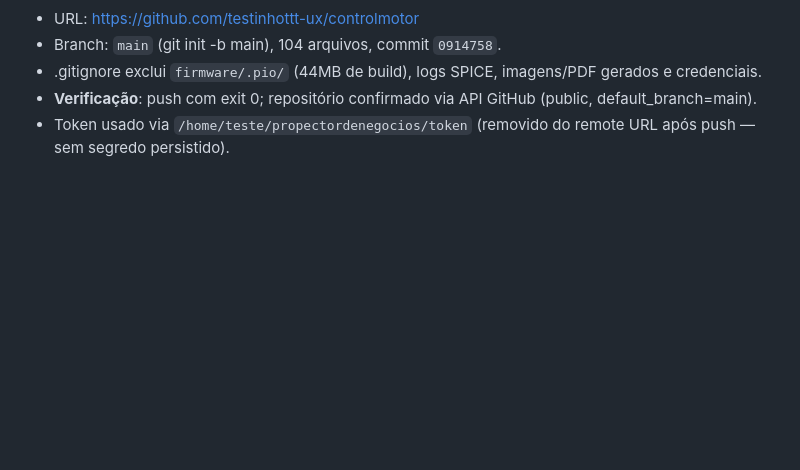
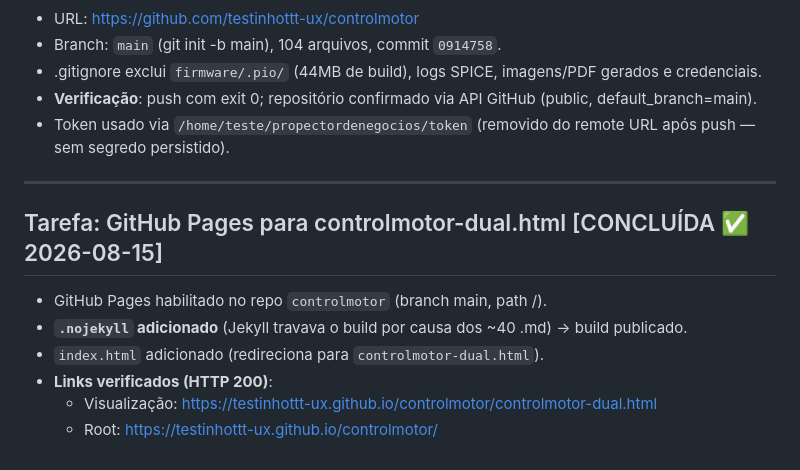
Before and after one commit to testinhottt-ux/controlmotor, a Markdown page: progresso.md, the part around the change. Drawn GitHub-style; blank space fills up the shorter version.

Commit message:
docs: registrar GitHub Pages

```diff
--- a/progresso.md
+++ b/progresso.md
@@ -202,3 +202,14 @@ ls gerbers/*.gbr | wc -l  # ≥ 10 (layer F.Cu, B.Cu, F.Mask, B.Mask, etc)
 - .gitignore exclui `firmware/.pio/` (44MB de build), logs SPICE, imagens/PDF gerados e credenciais.
 - **Verificação**: push com exit 0; repositório confirmado via API GitHub (public, default_branch=main).
 - Token usado via `/home/teste/propectordenegocios/token` (removido do remote URL após push — sem segredo persistido).
+
+---
+
+## Tarefa: GitHub Pages para controlmotor-dual.html [CONCLUÍDA ✅ 2026-08-15]
+
+- GitHub Pages habilitado no repo `controlmotor` (branch main, path /).
+- **`.nojekyll` adicionado** (Jekyll travava o build por causa dos ~40 .md) → build publicado.
+- `index.html` adicionado (redireciona para `controlmotor-dual.html`).
+- **Links verificados (HTTP 200)**:
+  - Visualização: https://testinhottt-ux.github.io/controlmotor/controlmotor-dual.html
+  - Root: https://testinhottt-ux.github.io/controlmotor/
```
